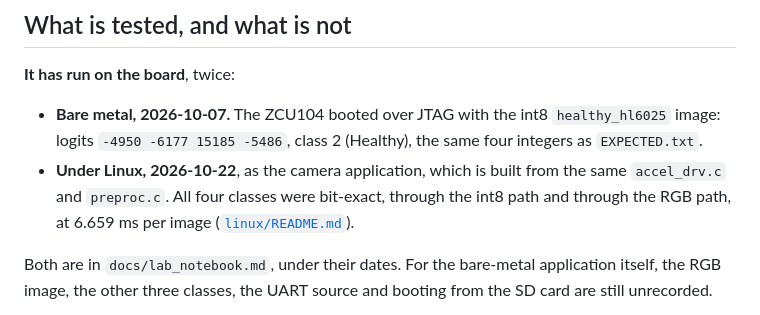
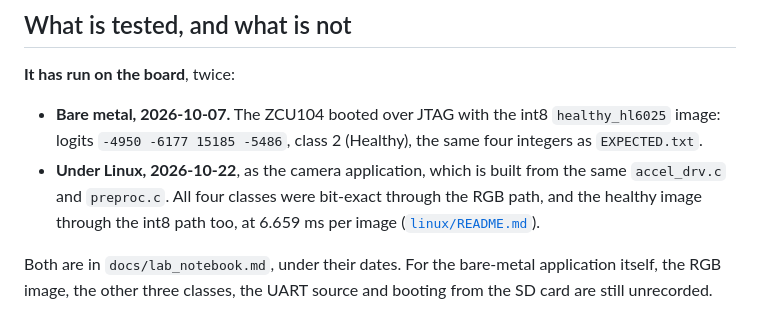
Before and after one commit to Kostasfratzeskos/mobilenetv2-vineyard-fpga, a Markdown page: firmware/README.md, the part around the change. Drawn GitHub-style.

```diff
--- a/firmware/README.md
+++ b/firmware/README.md
@@ -39,8 +39,9 @@ the DMA can use.
   image: logits `-4950 -6177 15185 -5486`, class 2 (Healthy), the same four integers as
   `EXPECTED.txt`.
 - **Under Linux, 2026-10-22**, as the camera application, which is built from the same
-  `accel_drv.c` and `preproc.c`. All four classes were bit-exact, through the int8 path and
-  through the RGB path, at 6.659 ms per image ([`linux/README.md`](linux/README.md)).
+  `accel_drv.c` and `preproc.c`. All four classes were bit-exact through the RGB path, and
+  the healthy image through the int8 path too, at 6.659 ms per image
+  ([`linux/README.md`](linux/README.md)).
 
 Both are in `docs/lab_notebook.md`, under their dates. For the bare-metal application itself,
 the RGB image, the other three classes, the UART source and booting from the SD card are still
```
Also changed, not shown: docs/design_decisions.md (+3 -2 lines), firmware/linux/README.md (+1 -1 lines).
